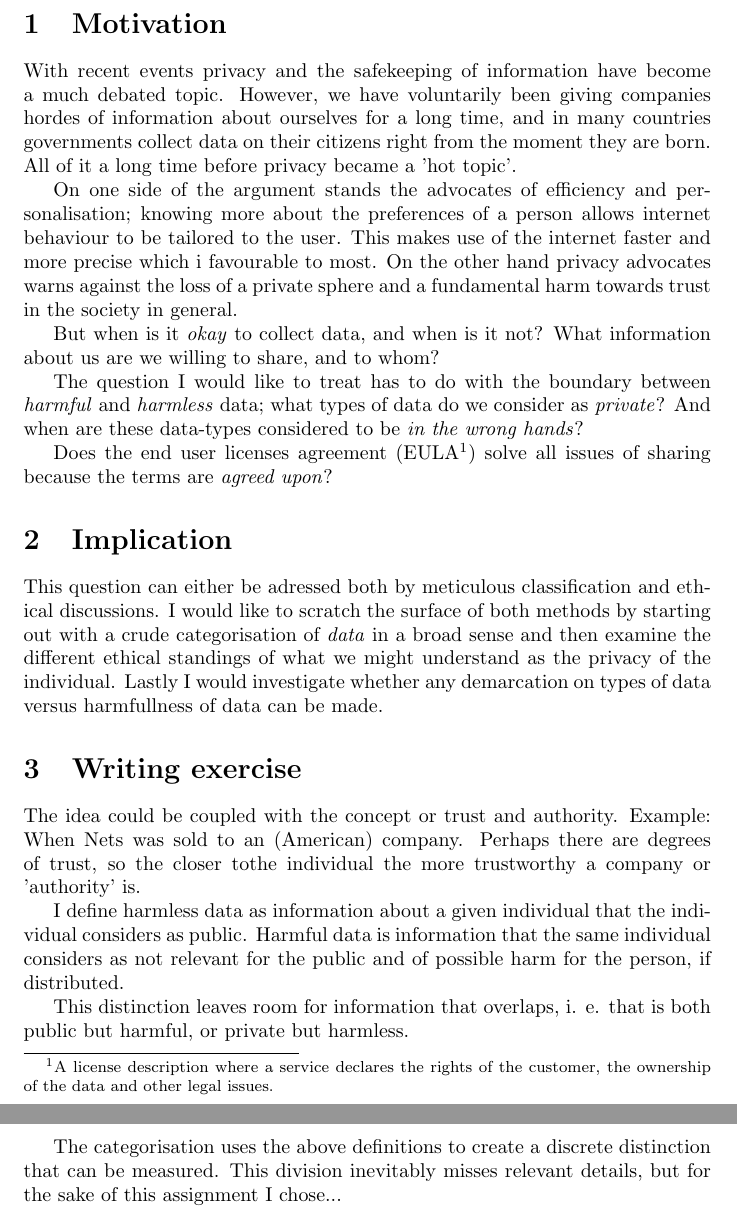
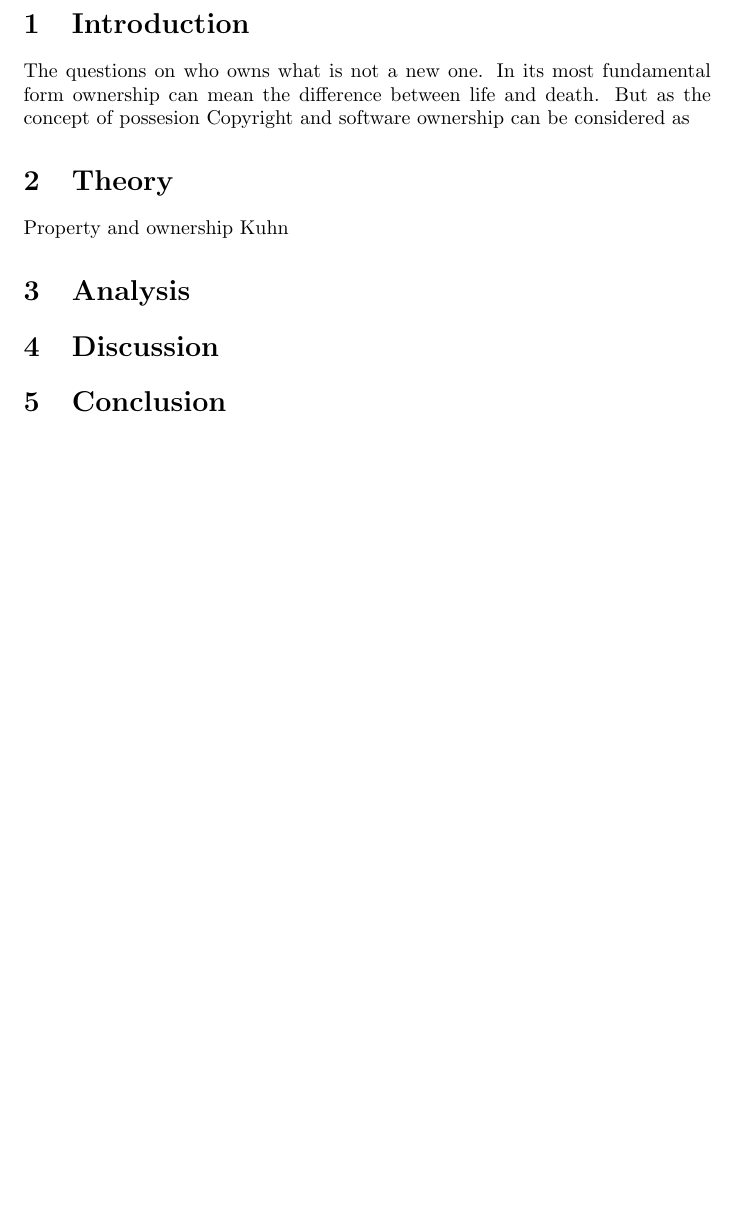
Before and after one commit to Jegp/BRI2014, a LaTeX problem sheet (exercise.tex): two parts of pages 1 and 2 of 2 before the commit and part of the page after it, the two joined at a grey line, cut at the place of the change, the shorter picture padded with empty space. Compiled offline with pdfLaTeX.

Commit message:
Restarted report

```diff
--- a/exercise.tex
+++ b/exercise.tex
@@ -1,61 +1,21 @@
 \documentclass{article}
 \begin{document}
 
-\section{Motivation}
-With recent events privacy and the safekeeping of information have become a
-much debated topic. However, we have voluntarily been giving companies
-hordes of information about ourselves for a long time, and in many
-countries governments collect data on their citizens right from
-the moment they are born.
-All of it a long time before privacy became a 'hot topic'.
+\section{Introduction}
+The questions on who owns what is not a new one.
+In its most fundamental form ownership can mean the
+difference between life and death. But as the concept
+of possesion
+Copyright and software ownership can be considered as
 
-On one side of the argument stands the advocates of efficiency
-and personalisation; knowing more about the preferences of a person
-allows internet behaviour to be tailored to the user.
-This makes use of the internet faster and more precise which i
-favourable to most.
-On the other hand privacy advocates warns against the loss of a
-private sphere and a fundamental harm towards trust in the
-society in general.
+\section{Theory}
+Property and ownership
+Kuhn
 
-But when is it \textit{okay} to collect data, and when is it not?
-What information about us are we willing to share, and to whom?
+\section{Analysis}
 
-The question I would like to treat has to do with the boundary between
-\textit{harmful} and \textit{harmless} data; what types of data do we
-consider as \textit{private}? And when are these data-types considered
-to be \textit{in the wrong hands}?
+\section{Discussion}
 
-Does the end user licenses agreement (EULA\footnote{A license description
-where a service declares the rights of the customer, the ownership of
-the data and other legal issues.}) solve all issues of sharing because
-the terms are \textit{agreed upon}?
-
-\section{Implication}
-This question can either be adressed both by meticulous
-classification and ethical discussions. I would like to scratch the
-surface of both methods by starting out with a crude categorisation
-of \textit{data} in a broad sense and then examine the different
-ethical standings of what we might understand as the privacy of the
-individual. Lastly I would investigate whether any demarcation
-on types of data versus harmfullness of data can be made.
-
-\section{Writing exercise}
-The idea could be coupled with the concept or trust and authority.
-Example: When Nets was sold to an (American) company. Perhaps there are
-degrees of trust, so the closer tothe individual the more trustworthy
-a company or 'authority' is.
-
-I define harmless data as information about a given individual that the
-individual considers as public.
-Harmful data is information that the same individual considers as not
-relevant for the public and of possible harm for the person, if distributed.
-
-This distinction leaves room for information that overlaps, i. e. that is
-both public but harmful, or private but harmless.
-
-The categorisation uses the above definitions to create a discrete
-distinction that can be measured. This division inevitably misses
-relevant details, but for the sake of this assignment I chose...
+\section{Conclusion}
 
 \end{document}
```
Also changed, not shown: report.tex (deleted, +0 -10 lines).
